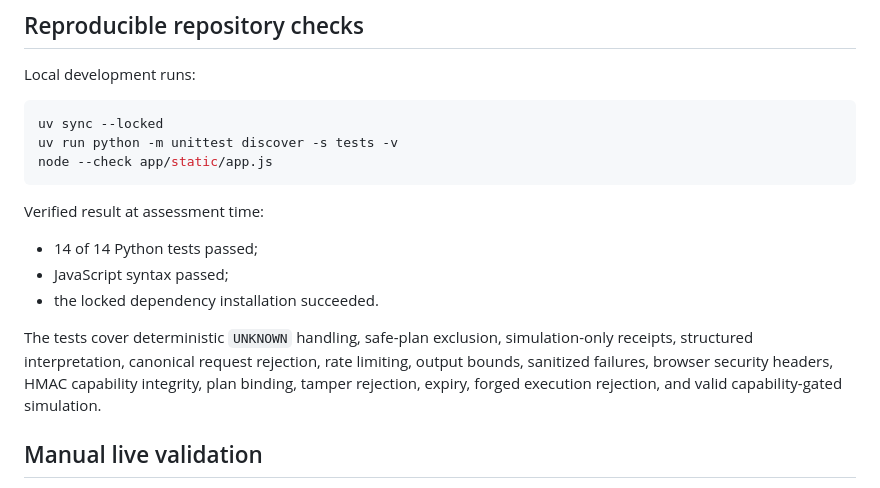
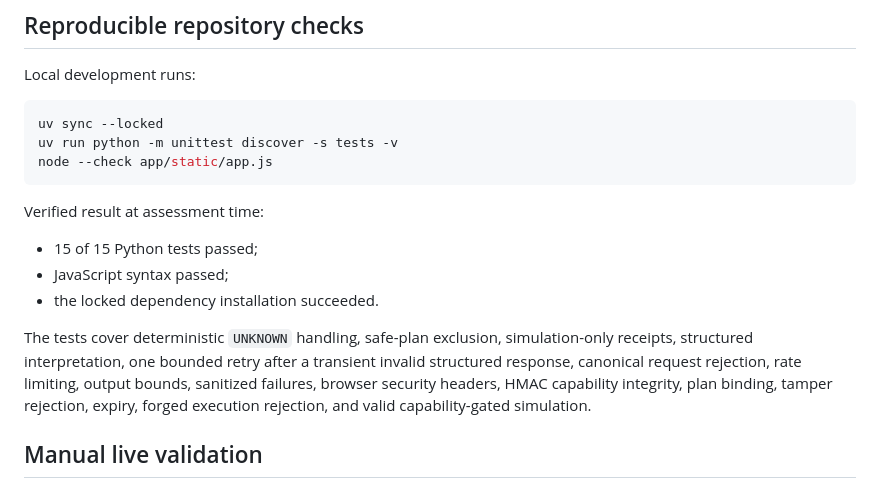
Before and after one commit to subodhkc/ActionSlate-Agentic-Release-Assurance, a Markdown page: security_assessment.md, the part around the change. GitHub-like rendering.

Commit message:
Retry transient invalid Gemini interpretations

```diff
--- a/security_assessment.md
+++ b/security_assessment.md
@@ -69,15 +69,16 @@ node --check app/static/app.js
 
 Verified result at assessment time:
 
-- 14 of 14 Python tests passed;
+- 15 of 15 Python tests passed;
 - JavaScript syntax passed;
 - the locked dependency installation succeeded.
 
 The tests cover deterministic `UNKNOWN` handling, safe-plan exclusion,
-simulation-only receipts, structured interpretation, canonical request
-rejection, rate limiting, output bounds, sanitized failures, browser security
-headers, HMAC capability integrity, plan binding, tamper rejection, expiry,
-forged execution rejection, and valid capability-gated simulation.
+simulation-only receipts, structured interpretation, one bounded retry after a
+transient invalid structured response, canonical request rejection, rate
+limiting, output bounds, sanitized failures, browser security headers, HMAC
+capability integrity, plan binding, tamper rejection, expiry, forged execution
+rejection, and valid capability-gated simulation.
 
 ## Manual live validation
 
```
